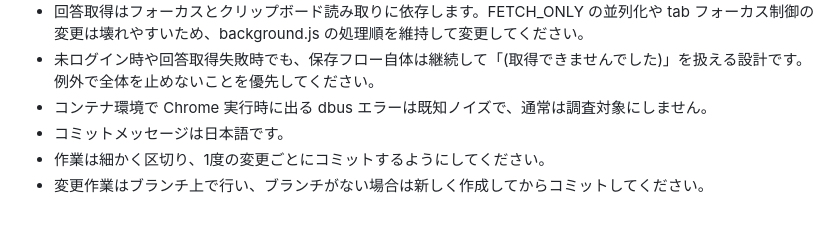
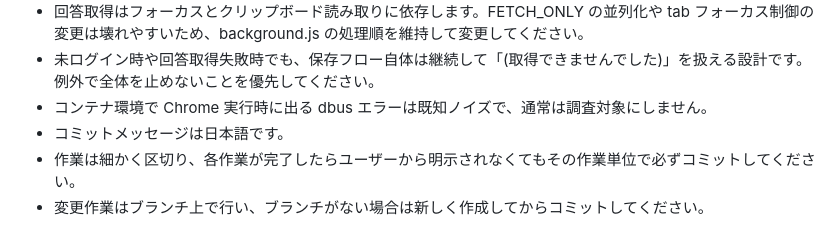
Before and after one commit to nagisora/mirror-chat, a Markdown page: AGENTS.md, the part around the change. GitHub-like rendering.

Commit message:
docs: AGENTS.md に作業完了ごとの自動コミット方針を明記

```diff
--- a/AGENTS.md
+++ b/AGENTS.md
@@ -39,5 +39,5 @@ Chrome での動作確認は ai-prompt-broadcaster/ を未ビルドのまま読
 - 未ログイン時や回答取得失敗時でも、保存フロー自体は継続して「(取得できませんでした)」を扱える設計です。例外で全体を止めないことを優先してください。
 - コンテナ環境で Chrome 実行時に出る dbus エラーは既知ノイズで、通常は調査対象にしません。
 - コミットメッセージは日本語です。
-- 作業は細かく区切り、1度の変更ごとにコミットするようにしてください。
+- 作業は細かく区切り、各作業が完了したらユーザーから明示されなくてもその作業単位で必ずコミットしてください。
 - 変更作業はブランチ上で行い、ブランチがない場合は新しく作成してからコミットしてください。
```
